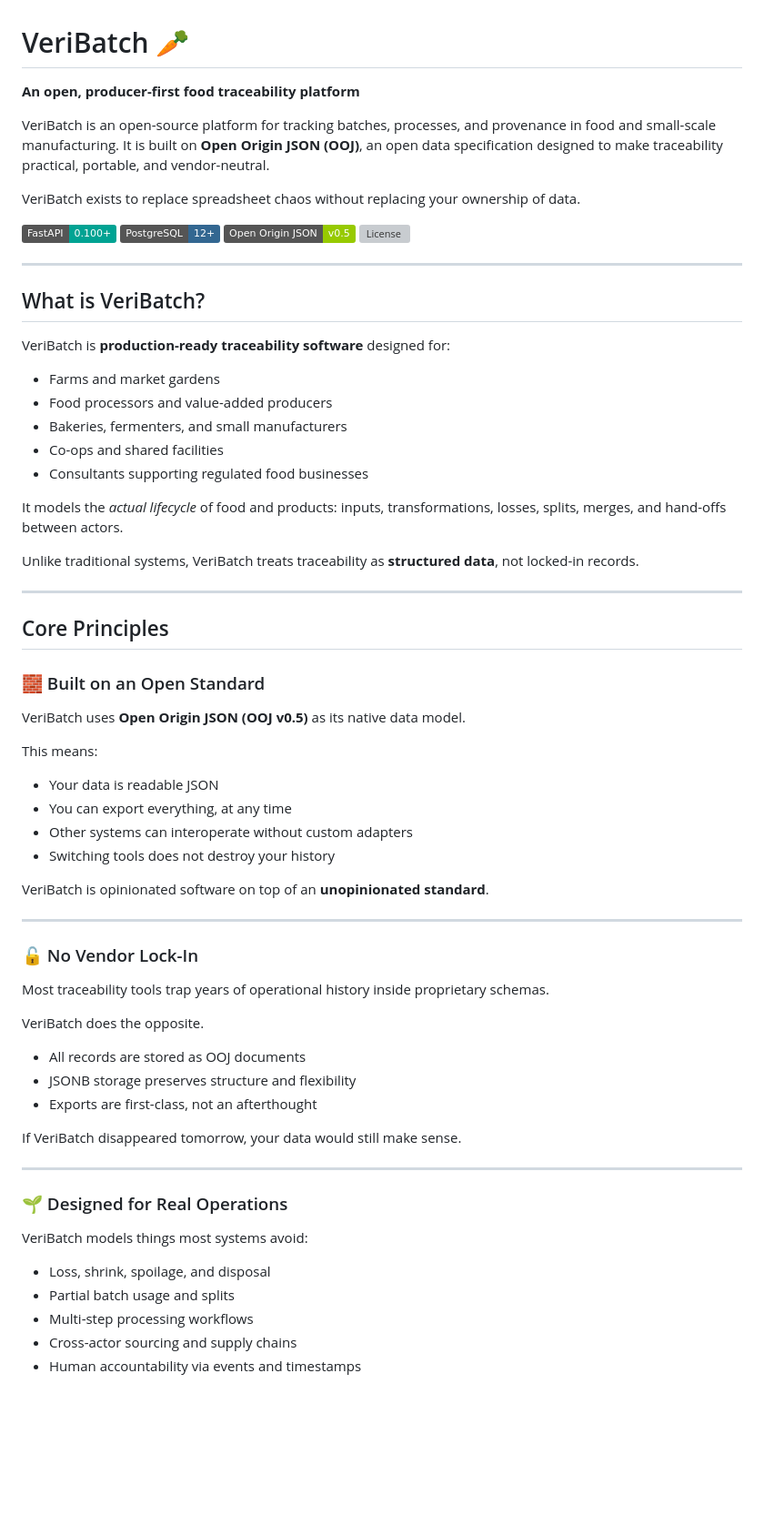
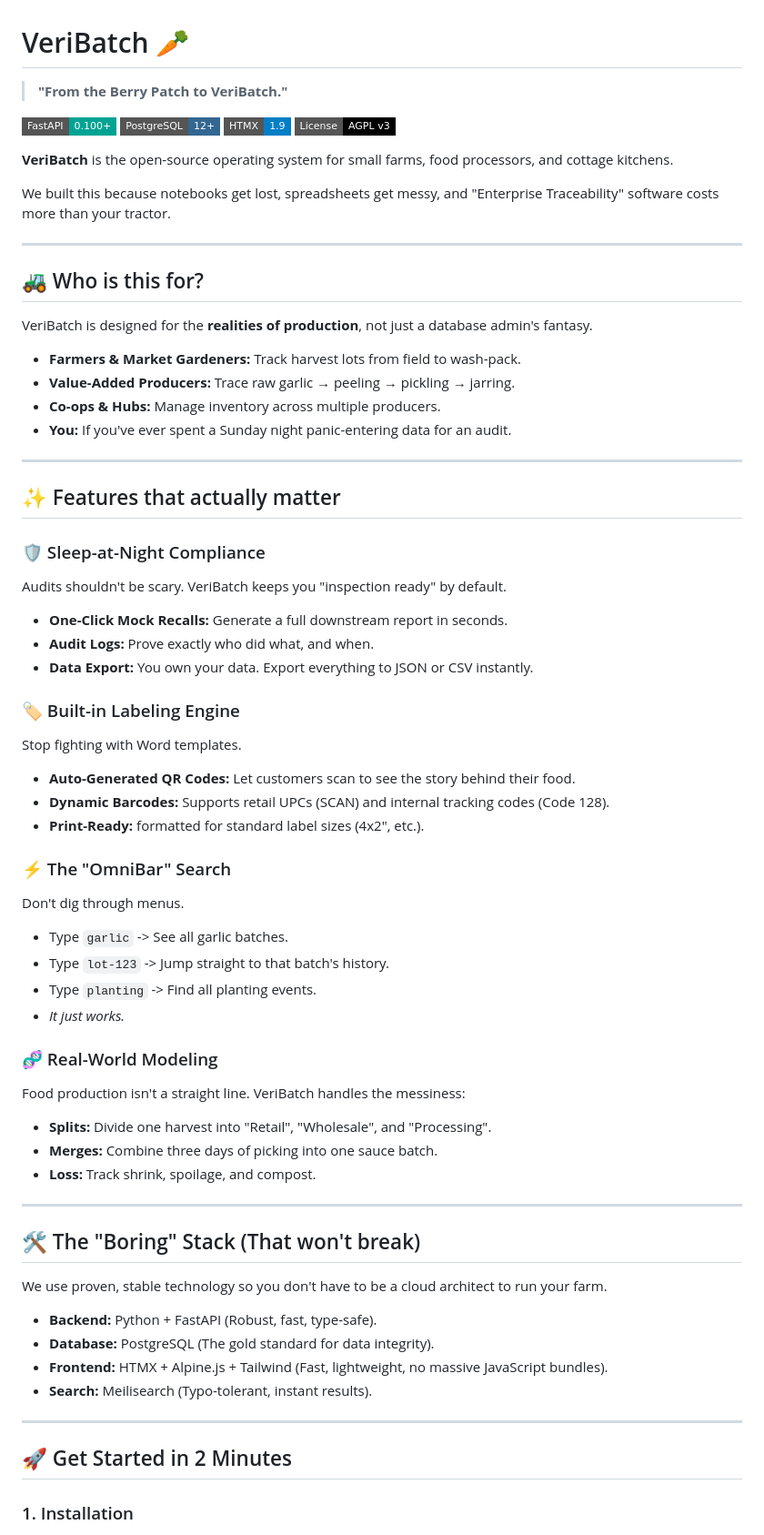
Before and after one commit to BoothFarm/VeriBatch, a Markdown page: README.md, the part around one of its changes. Shown at 91% size. Rendered like a GitHub page; badges without logos; blank space fills up the shorter version; grey boxes are pictures that could not be loaded.

```diff
--- a/README.md
+++ b/README.md
@@ -1,68 +1,70 @@
 # VeriBatch 🥕
 
-**An open, producer-first food traceability platform**
+> **"From the Berry Patch to VeriBatch."**
 
-VeriBatch is an open-source platform for tracking batches, processes, and provenance in food and small-scale manufacturing. It is built on **Open Origin JSON (OOJ)**, an open data specification designed to make traceability practical, portable, and vendor-neutral.
+[![FastAPI](https://img.shields.io/badge/FastAPI-0.100+-00a393?style=flat-square&logo=fastapi)](https://fastapi.tiangolo.com)
+[![PostgreSQL](https://img.shields.io/badge/PostgreSQL-12+-336791?style=flat-square&logo=postgresql)](https://postgresql.org)
+[![HTMX](https://img.shields.io/badge/HTMX-1.9-blue?style=flat-square)](https://htmx.org)
+[![License](https://img.shields.io/badge/License-AGPL%20v3-black?style=flat-square)](LICENSE)
 
-VeriBatch exists to replace spreadsheet chaos without replacing your ownership of data.
+**VeriBatch** is the open-source operating system for small farms, food processors, and cottage kitchens.
 
-[![FastAPI](https://img.shields.io/badge/FastAPI-0.100+-00a393.svg)](https://fastapi.tiangolo.com)
-[![PostgreSQL](https://img.shields.io/badge/PostgreSQL-12+-336791.svg)](https://postgresql.org)
-[![OOJ](https://img.shields.io/badge/Open_Origin_JSON-v0.5-green.svg)](./Open_Origin_JSON_v0.5.md)
-[![License](https://img.shields.io/badge/License-AGPL%20%2F%20MIT-blue.svg)](LICENSE)
+We built this because notebooks get lost, spreadsheets get messy, and "Enterprise Traceability" software costs more than your tractor.
 
 ---
 
-## What is VeriBatch?
+## 🚜 Who is this for?
 
-VeriBatch is **production-ready traceability software** designed for:
+VeriBatch is designed for the **realities of production**, not just a database admin's fantasy.
 
-- Farms and market gardens
-- Food processors and value-added producers
-- Bakeries, fermenters, and small manufacturers
-- Co-ops and shared facilities
-- Consultants supporting regulated food businesses
-
-It models the *actual lifecycle* of food and products: inputs, transformations, losses, splits, merges, and hand-offs between actors.
-
-Unlike traditional systems, VeriBatch treats traceability as **structured data**, not locked-in records.
+*   **Farmers & Market Gardeners:** Track harvest lots from field to wash-pack.
+*   **Value-Added Producers:** Trace raw garlic → peeling → pickling → jarring.
+*   **Co-ops & Hubs:** Manage inventory across multiple producers.
+*   **You:** If you've ever spent a Sunday night panic-entering data for an audit.
 
 ---
 
-## Core Principles
+## ✨ Features that actually matter
 
-### 🧱 Built on an Open Standard
-VeriBatch uses **Open Origin JSON (OOJ v0.5)** as its native data model.
+### 🛡️ Sleep-at-Night Compliance
+Audits shouldn't be scary. VeriBatch keeps you "inspection ready" by default.
+*   **One-Click Mock Recalls:** Generate a full downstream report in seconds.
+*   **Audit Logs:** Prove exactly who did what, and when.
+*   **Data Export:** You own your data. Export everything to JSON or CSV instantly.
 
-This means:
-- Your data is readable JSON
-- You can export everything, at any time
-- Other systems can interoperate without custom adapters
-- Switching tools does not destroy your history
+### 🏷️ Built-in Labeling Engine
+Stop fighting with Word templates.
+*   **Auto-Generated QR Codes:** Let customers scan to see the story behind their food.
+*   **Dynamic Barcodes:** Supports retail UPCs (SCAN) and internal tracking codes (Code 128).
+*   **Print-Ready:** formatted for standard label sizes (4x2", etc.).
 
-VeriBatch is opinionated software on top of an **unopinionated standard**.
+### ⚡ The "OmniBar" Search
+Don't dig through menus.
+*   Type `garlic` -> See all garlic batches.
+*   Type `lot-123` -> Jump straight to that batch's history.
+*   Type `planting` -> Find all planting events.
+*   *It just works.*
+
+### 🧬 Real-World Modeling
+Food production isn't a straight line. VeriBatch handles the messiness:
+*   **Splits:** Divide one harvest into "Retail", "Wholesale", and "Processing".
+*   **Merges:** Combine three days of picking into one sauce batch.
+*   **Loss:** Track shrink, spoilage, and compost.
 
 ---
 
-### 🔓 No Vendor Lock-In
-Most traceability tools trap years of operational history inside proprietary schemas.
+## 🛠️ The "Boring" Stack (That won't break)
 
-VeriBatch does the opposite.
+We use proven, stable technology so you don't have to be a cloud architect to run your farm.
 
-- All records are stored as OOJ documents
-- JSONB storage preserves structure and flexibility
-- Exports are first-class, not an afterthought
-
-If VeriBatch disappeared tomorrow, your data would still make sense.
+*   **Backend:** Python + FastAPI (Robust, fast, type-safe).
+*   **Database:** PostgreSQL (The gold standard for data integrity).
+*   **Frontend:** HTMX + Alpine.js + Tailwind (Fast, lightweight, no massive JavaScript bundles).
+*   **Search:** Meilisearch (Typo-tolerant, instant results).
 
 ---
 
-### 🌱 Designed for Real Operations
-VeriBatch models things most systems avoid:
+## 🚀 Get Started in 2 Minutes
 
-- Loss, shrink, spoilage, and disposal
-- Partial batch usage and splits
-- Multi-step processing workflows
-- Cross-actor sourcing and supply chains
-- Human accountability via events and timestamps
+### 1. Installation
 
```
Also changed, not shown: other parts of README.md (+28 -131 lines).
